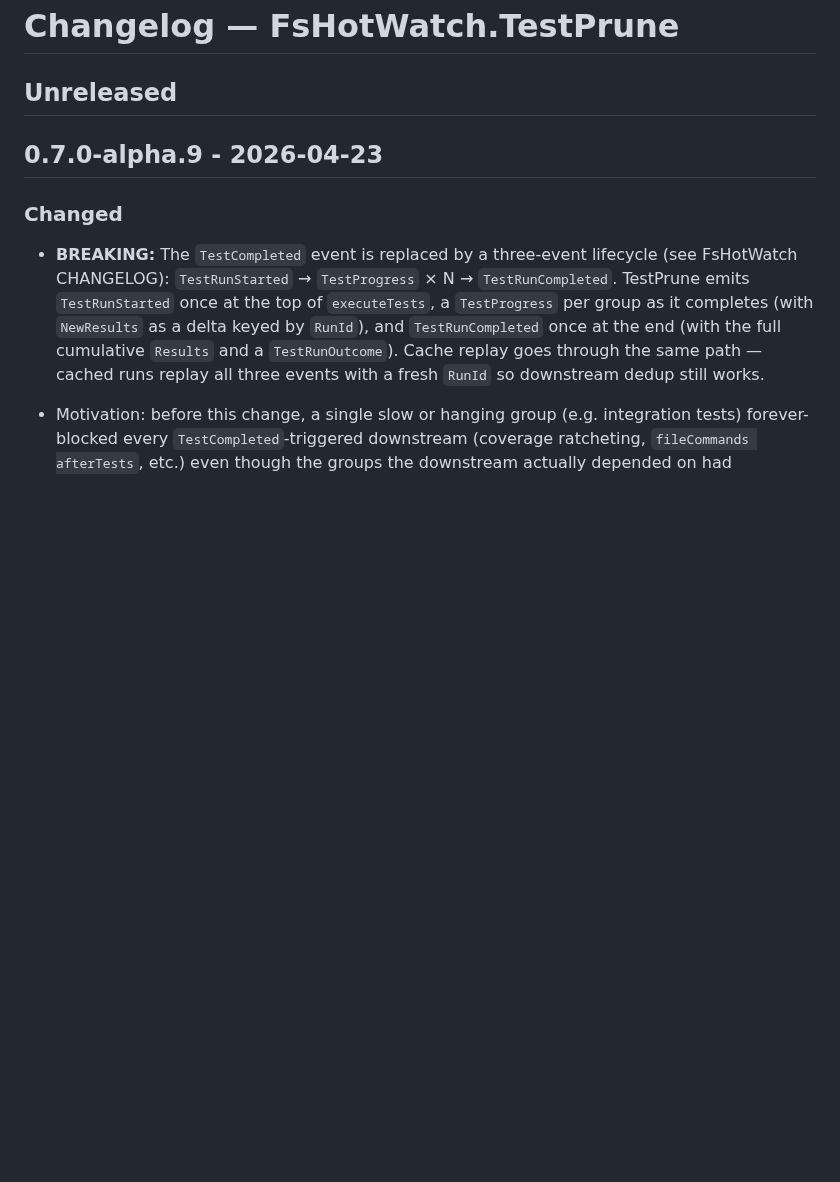
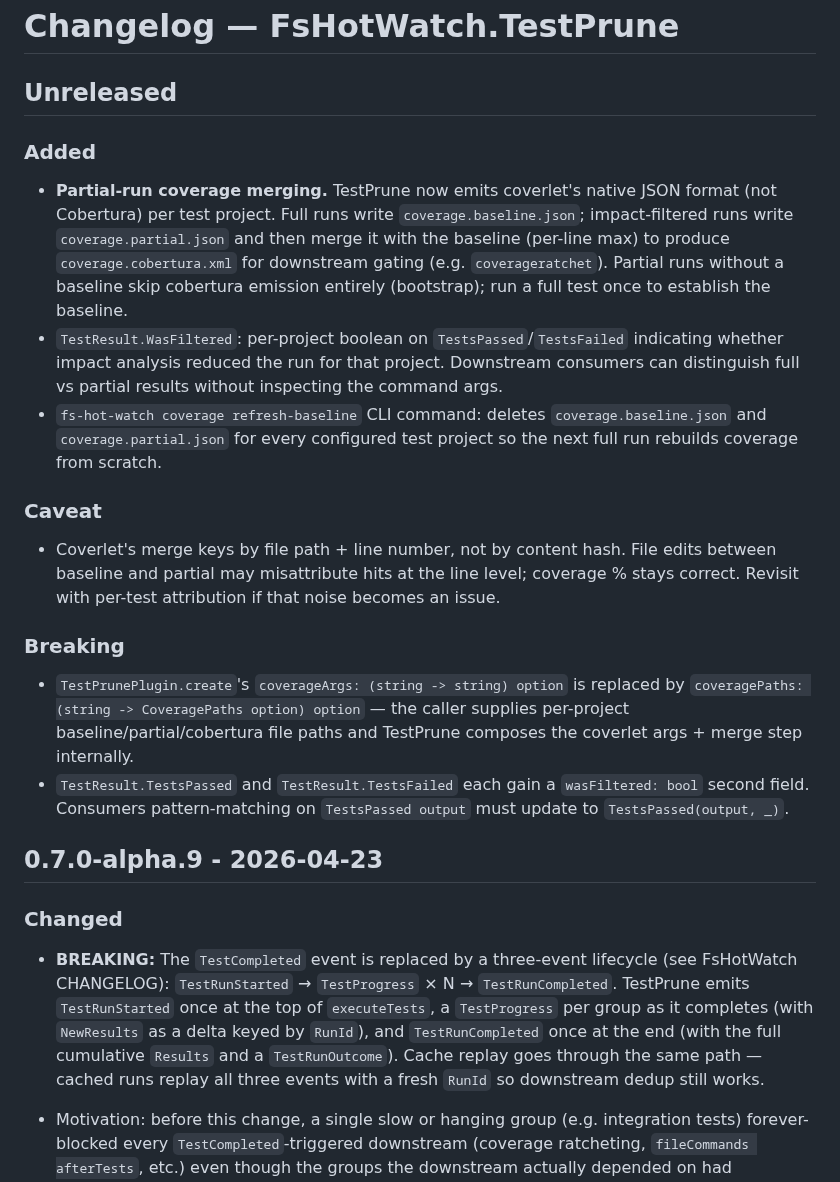
Before and after one commit to michaelglass/FsHotWatch, a Markdown page: src/FsHotWatch.TestPrune/CHANGELOG.md, the part around the change. Rendered like a GitHub page; blank space fills up the shorter version.

```diff
--- a/src/FsHotWatch.TestPrune/CHANGELOG.md
+++ b/src/FsHotWatch.TestPrune/CHANGELOG.md
@@ -1,6 +1,37 @@
 # Changelog — FsHotWatch.TestPrune
 
 ## Unreleased
+
+### Added
+- **Partial-run coverage merging.** TestPrune now emits coverlet's native JSON
+  format (not Cobertura) per test project. Full runs write
+  `coverage.baseline.json`; impact-filtered runs write
+  `coverage.partial.json` and then merge it with the baseline (per-line max) to
+  produce `coverage.cobertura.xml` for downstream gating (e.g. `coverageratchet`).
+  Partial runs without a baseline skip cobertura emission entirely (bootstrap);
+  run a full test once to establish the baseline.
+- `TestResult.WasFiltered`: per-project boolean on `TestsPassed`/`TestsFailed`
+  indicating whether impact analysis reduced the run for that project.
+  Downstream consumers can distinguish full vs partial results without
+  inspecting the command args.
+- `fs-hot-watch coverage refresh-baseline` CLI command: deletes
+  `coverage.baseline.json` and `coverage.partial.json` for every configured
+  test project so the next full run rebuilds coverage from scratch.
+
+### Caveat
+- Coverlet's merge keys by file path + line number, not by content hash. File
+  edits between baseline and partial may misattribute hits at the line level;
+  coverage % stays correct. Revisit with per-test attribution if that noise
+  becomes an issue.
+
+### Breaking
+- `TestPrunePlugin.create`'s `coverageArgs: (string -> string) option` is
+  replaced by `coveragePaths: (string -> CoveragePaths option) option` — the
+  caller supplies per-project baseline/partial/cobertura file paths and
+  TestPrune composes the coverlet args + merge step internally.
+- `TestResult.TestsPassed` and `TestResult.TestsFailed` each gain a
+  `wasFiltered: bool` second field. Consumers pattern-matching on
+  `TestsPassed output` must update to `TestsPassed(output, _)`.
 
 ## 0.7.0-alpha.9 - 2026-04-23
 
```
Also changed, not shown: src/FsHotWatch.TestPrune/README.md (+32 -2 lines).
